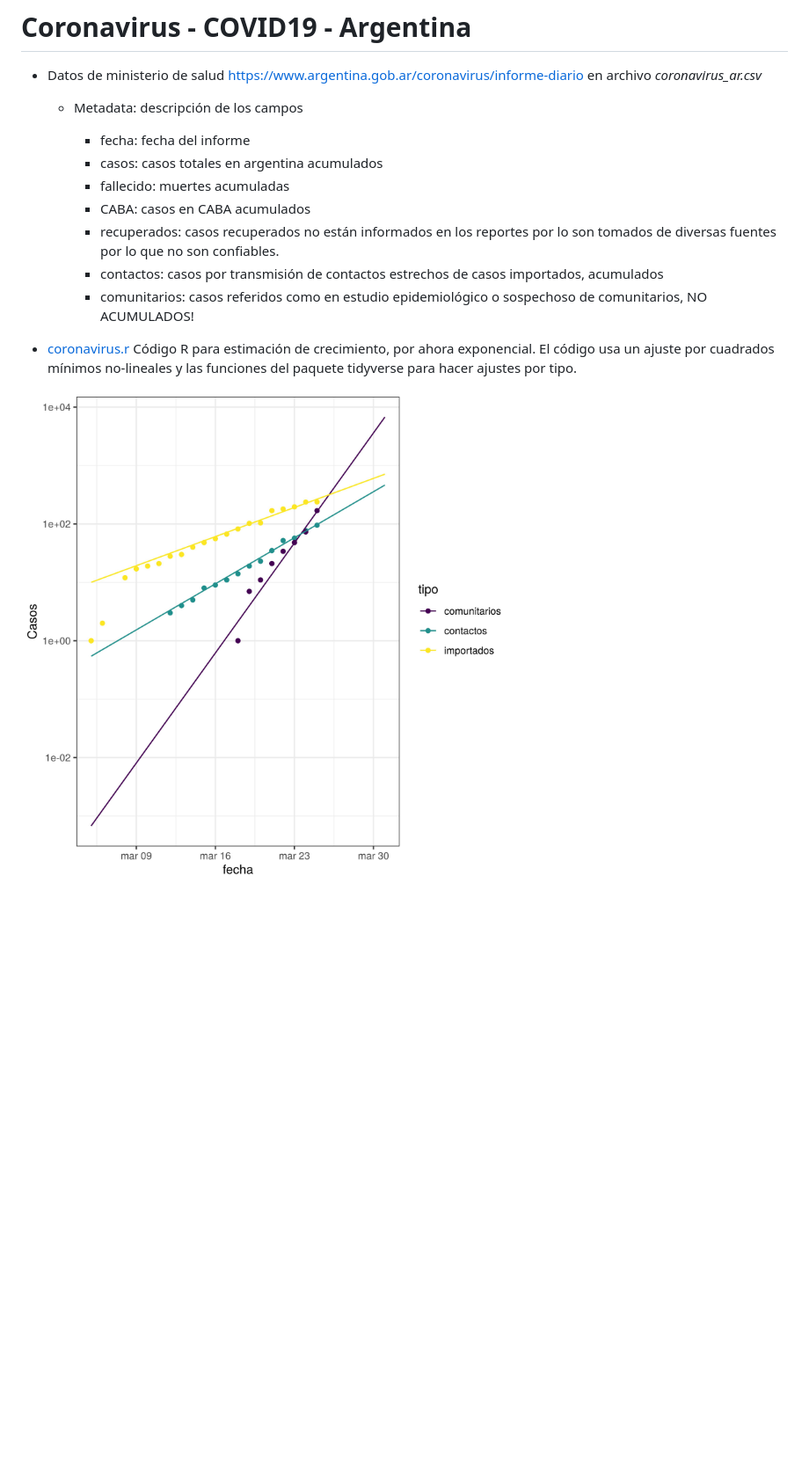
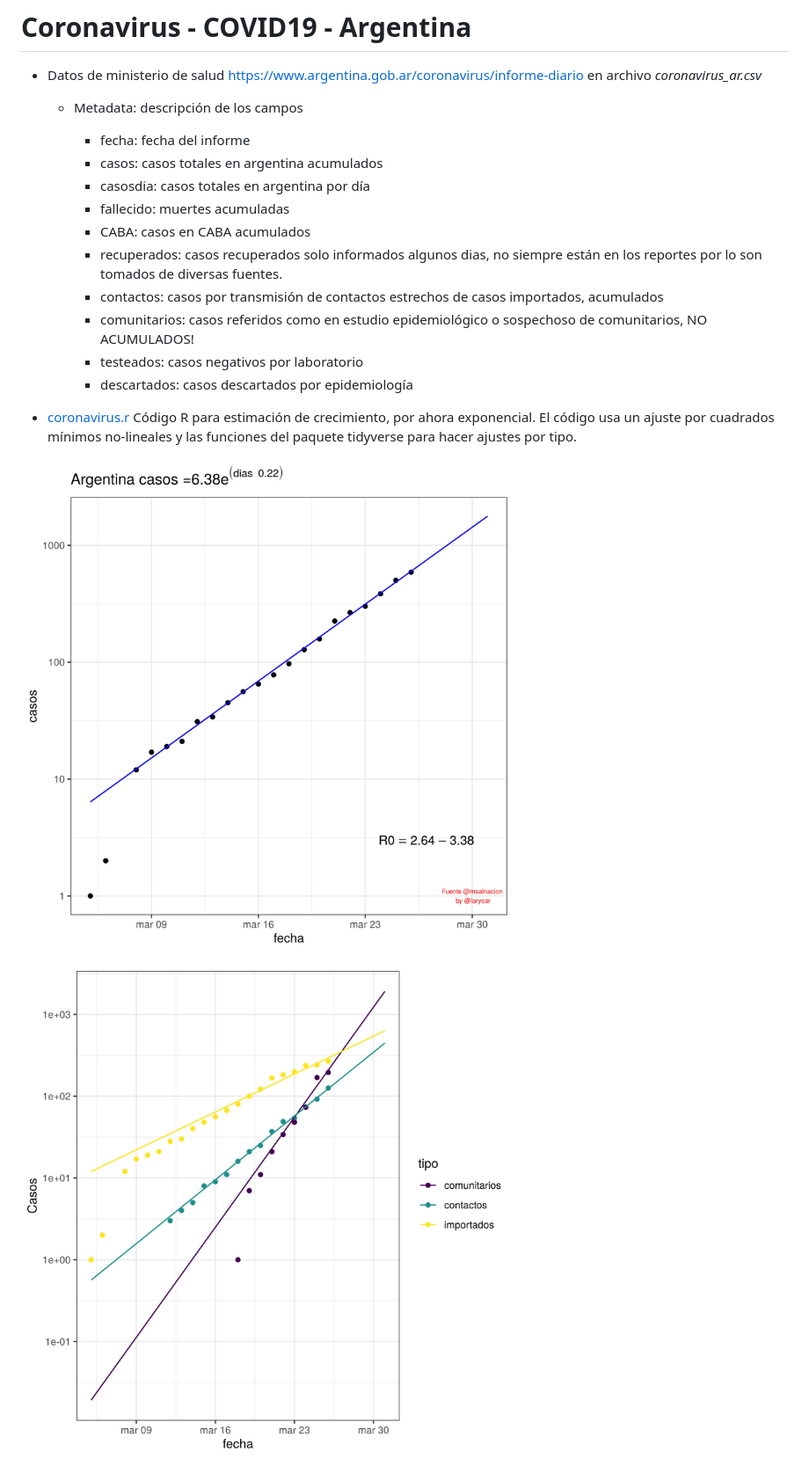
Before and after one commit to lsaravia/covid19ar, a Markdown page: README.md, the part around the change. Shown at 88% size. GitHub-like rendering; pictures changed too: coronaArComparacionLog.jpg, coronaArTotalesLog.jpg (added); blank space fills up the shorter version.

Commit message:
Actualizacion 26/03/2020

```diff
--- a/README.md
+++ b/README.md
@@ -6,15 +6,19 @@
 
 		- fecha: fecha del informe
 		- casos: casos totales en argentina acumulados
+		- casosdia: casos totales en argentina por día
 		- fallecido: muertes acumuladas
 		- CABA: casos en CABA acumulados
-		- recuperados: casos recuperados no están informados en los reportes por lo son tomados de diversas fuentes por lo que no son confiables.
+		- recuperados: casos recuperados solo informados algunos dias, no siempre están en los reportes por lo son tomados de diversas fuentes.
 		- contactos: casos por transmisión de contactos estrechos de casos importados, acumulados
 		- comunitarios: casos referidos como en estudio epidemiológico o sospechoso de comunitarios, NO ACUMULADOS!
+		- testeados: casos negativos por laboratorio
+		- descartados: casos descartados por epidemiología
 
 
 - [coronavirus.r](coronavirus.r) Código R para estimación de crecimiento, por ahora exponencial. El código usa un ajuste por cuadrados mínimos no-lineales y las funciones del paquete tidyverse para hacer ajustes por tipo.
 
+![](coronaArTotalesLog.jpg)
 
 ![](coronaArComparacionLog.jpg)
 
```
Also changed, not shown: coronaArComparacion.jpg, 3 other files.
